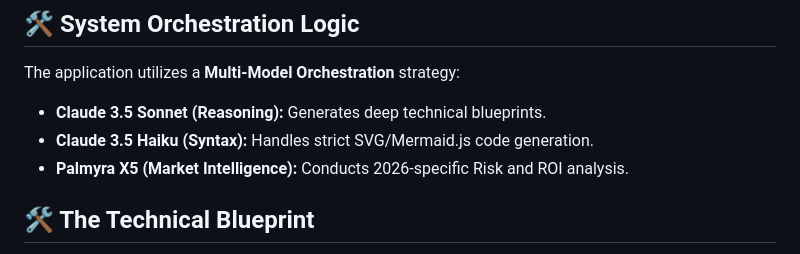
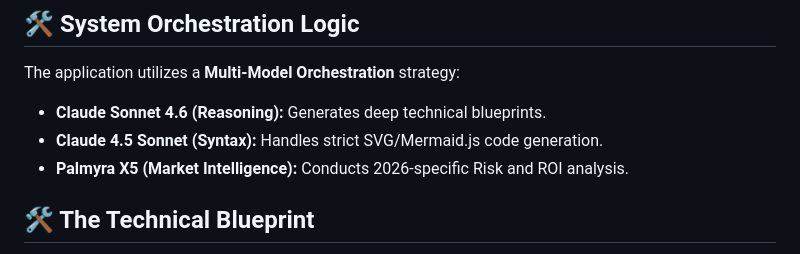
Before and after one commit to Vishnu-K-Menon/GenAI-Project-Architect-Risk-Auditor---using-AWS-PartyRock, a Markdown page: README.md, the part around the change. Rendered like a GitHub page.

```diff
--- a/README.md
+++ b/README.md
@@ -22,8 +22,8 @@ The **Snapshot Link** above showcases a high-fidelity audit of a behavioral heal
 
 ## 🛠️ System Orchestration Logic
 The application utilizes a **Multi-Model Orchestration** strategy:
-- **Claude 3.5 Sonnet (Reasoning):** Generates deep technical blueprints.
-- **Claude 3.5 Haiku (Syntax):** Handles strict SVG/Mermaid.js code generation.
+- **Claude Sonnet 4.6 (Reasoning):** Generates deep technical blueprints.
+- **Claude 4.5 Sonnet (Syntax):** Handles strict SVG/Mermaid.js code generation.
 - **Palmyra X5 (Market Intelligence):** Conducts 2026-specific Risk and ROI analysis.
 
 
```
